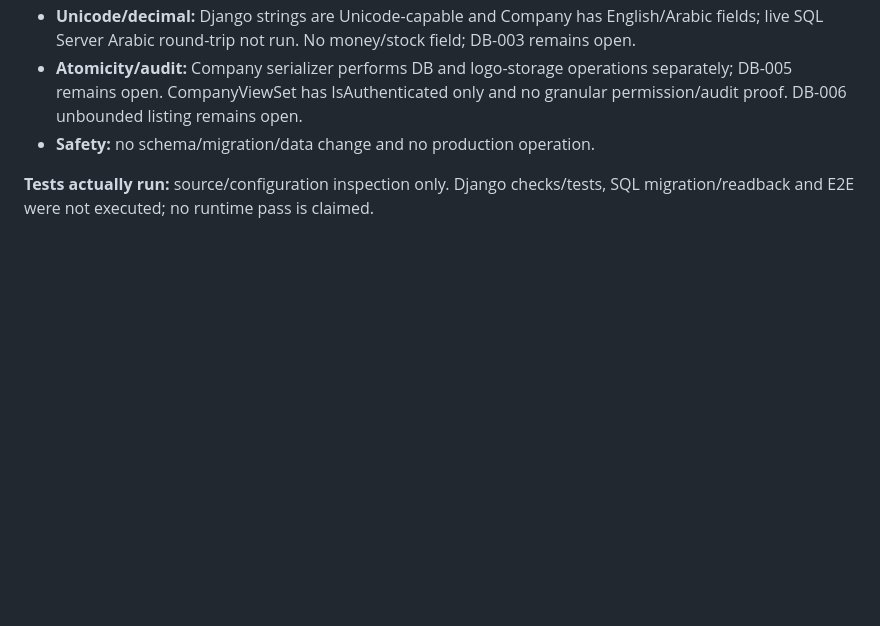
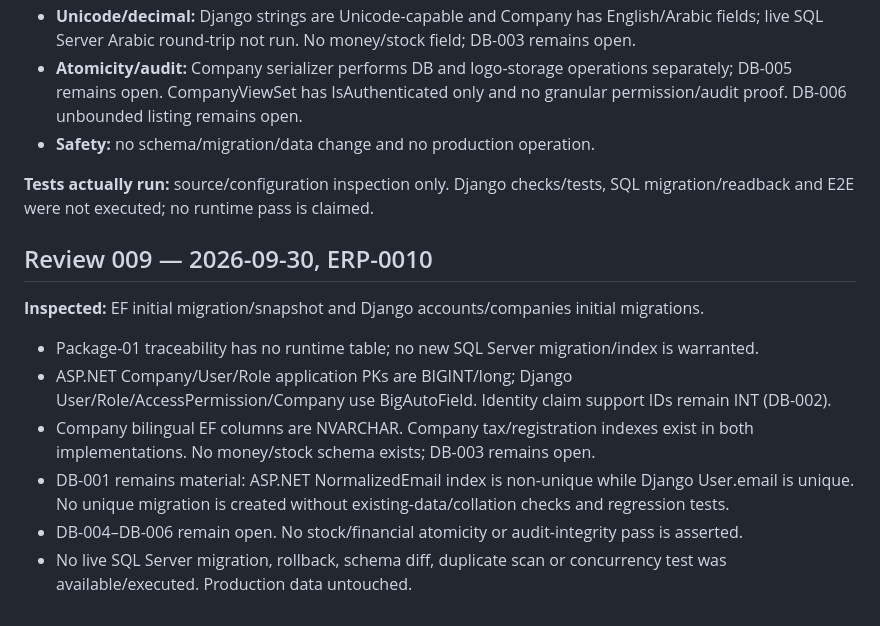
Before and after one commit to dharmendra1031/it-retail-erp, a Markdown page: docs/ERP_DATABASE_REVIEW.md, the part around the change. Drawn GitHub-style; blank space fills up the shorter version.

Commit message:
docs: record ERP-0010 database review

```diff
--- a/docs/ERP_DATABASE_REVIEW.md
+++ b/docs/ERP_DATABASE_REVIEW.md
@@ -115,3 +115,14 @@ Inspected Company authorization in ASP.NET and Django plus the existing requirem
 - **Safety:** no schema/migration/data change and no production operation.
 
 **Tests actually run:** source/configuration inspection only. Django checks/tests, SQL migration/readback and E2E were not executed; no runtime pass is claimed.
+
+## Review 009 — 2026-09-30, ERP-0010
+
+**Inspected:** EF initial migration/snapshot and Django accounts/companies initial migrations.
+
+- Package-01 traceability has no runtime table; no new SQL Server migration/index is warranted.
+- ASP.NET Company/User/Role application PKs are BIGINT/long; Django User/Role/AccessPermission/Company use BigAutoField. Identity claim support IDs remain INT (DB-002).
+- Company bilingual EF columns are NVARCHAR. Company tax/registration indexes exist in both implementations. No money/stock schema exists; DB-003 remains open.
+- DB-001 remains material: ASP.NET NormalizedEmail index is non-unique while Django User.email is unique. No unique migration is created without existing-data/collation checks and regression tests.
+- DB-004–DB-006 remain open. No stock/financial atomicity or audit-integrity pass is asserted.
+- No live SQL Server migration, rollback, schema diff, duplicate scan or concurrency test was available/executed. Production data untouched.
```
